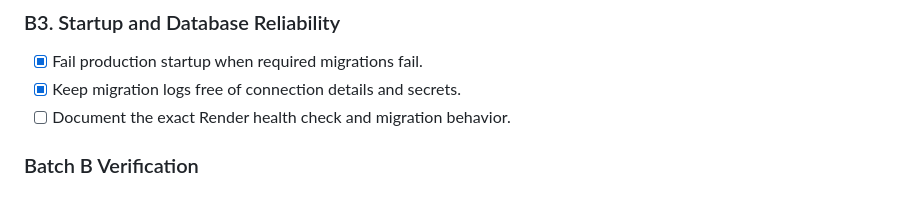
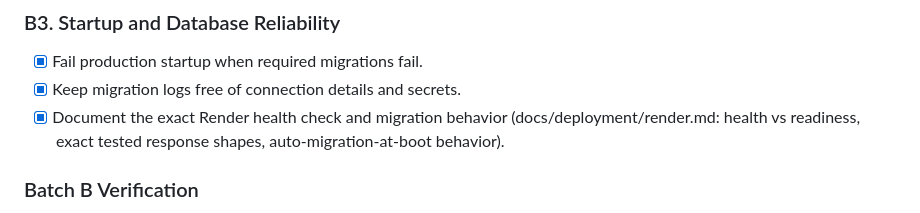
Before and after one commit to mahmoud-fouad2/med-aura, a Markdown page: docs/audits/production-readiness-execution.md, the part around the change. Drawn GitHub-style.

Commit message:
docs(readiness): mark B3 (Render health/migration docs) as done, evidence in render.md
Co-Authored-By: Claude Sonnet 5 <noreply@anthropic.com>

```diff
--- a/docs/audits/production-readiness-execution.md
+++ b/docs/audits/production-readiness-execution.md
@@ -82,7 +82,7 @@ Status: `IN PROGRESS`
 
 - [x] Fail production startup when required migrations fail.
 - [x] Keep migration logs free of connection details and secrets.
-- [ ] Document the exact Render health check and migration behavior.
+- [x] Document the exact Render health check and migration behavior (docs/deployment/render.md: health vs readiness, exact tested response shapes, auto-migration-at-boot behavior).
 
 ### Batch B Verification
 
```
